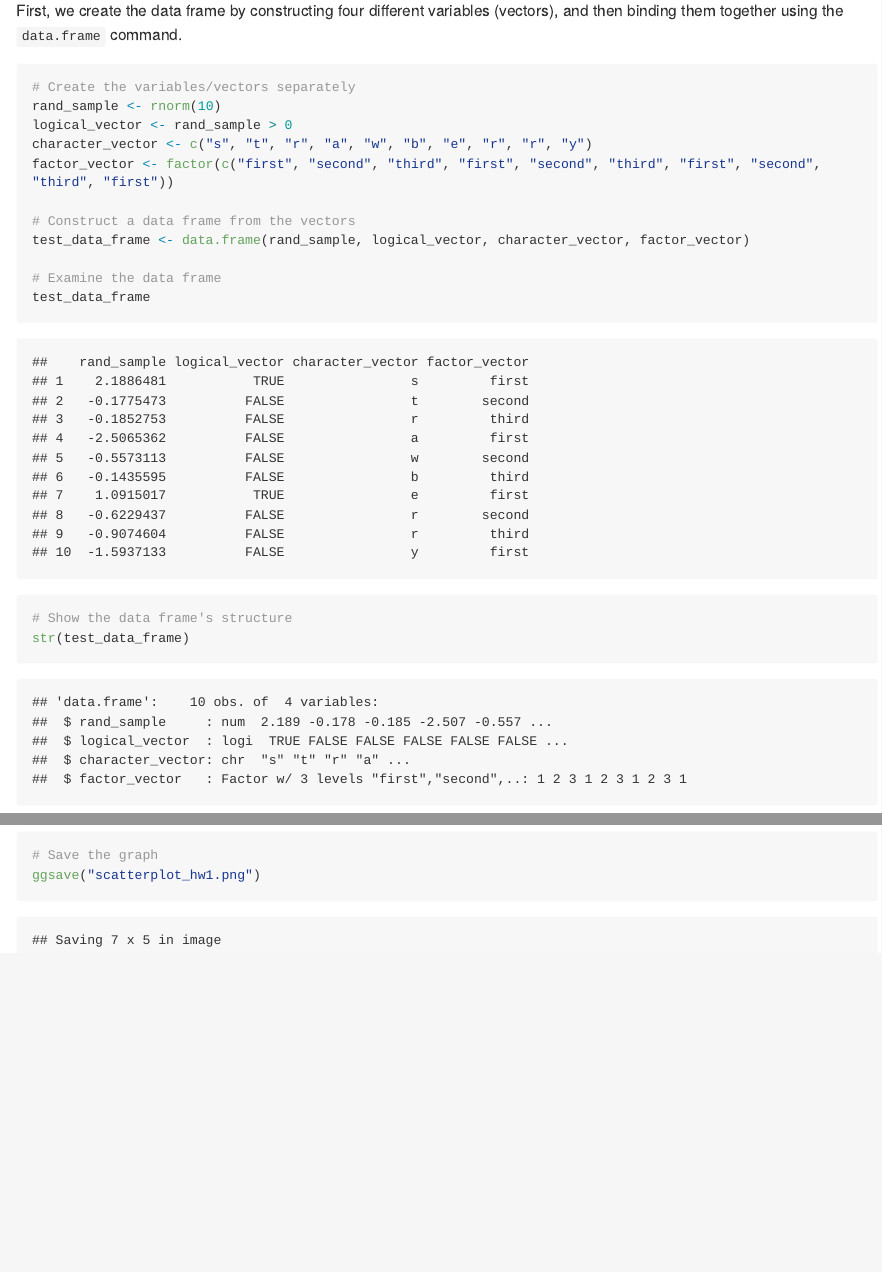
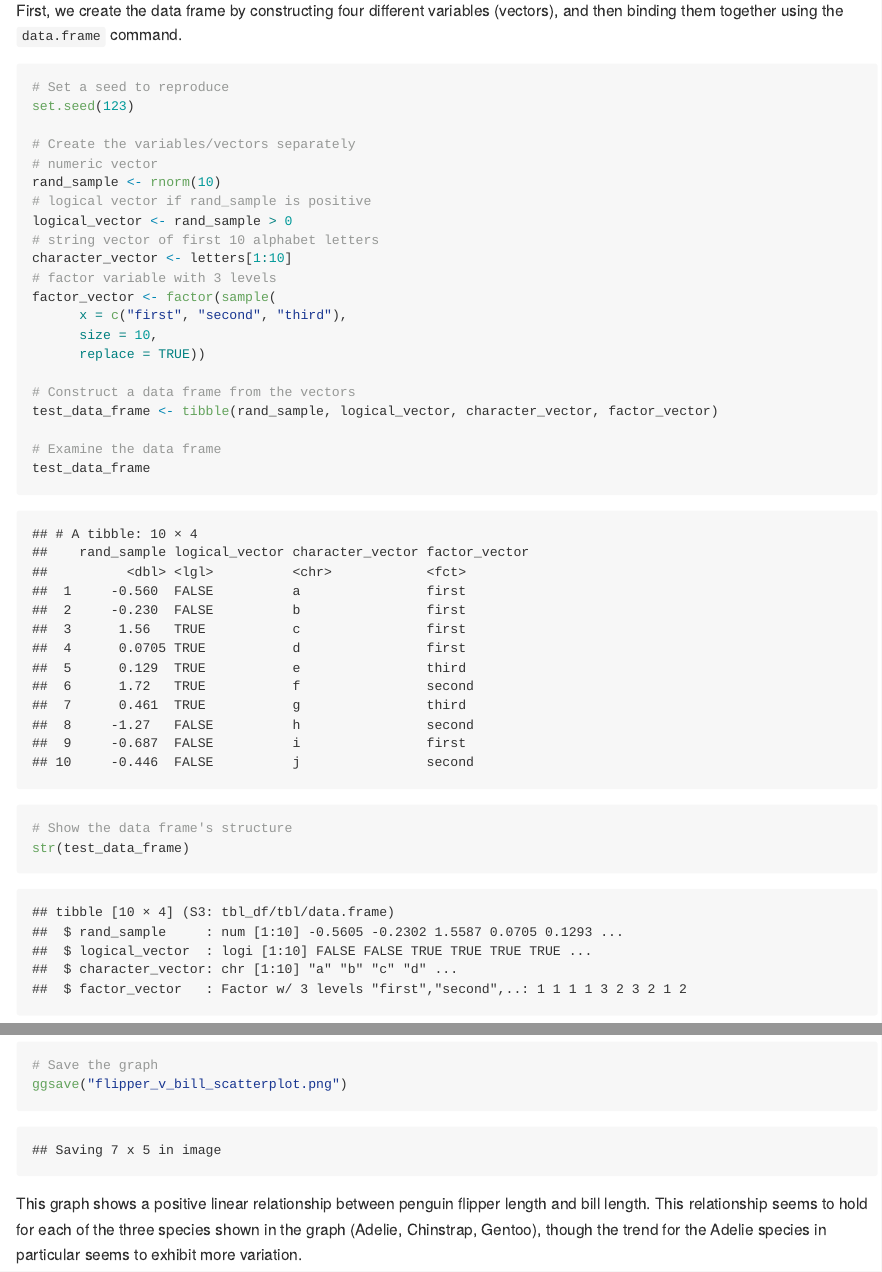
Before and after one commit to zacharykatz1/p8105_hw1_zak2132, an R Markdown document (p8105_hw1_zak2132.Rmd): the page in a window 1100 px wide, from 440 px down, and a second part further down, joined at a grey line. Rendered offline with R 4.5, knitr and Pandoc, with nearby package versions; code that draws random numbers runs with fixed seeds of ours; long lines of code are wrapped.

Commit message:
Updated tibble code and ggplot name

````diff
--- a/p8105_hw1_zak2132.Rmd
+++ b/p8105_hw1_zak2132.Rmd
@@ -26,15 +26,24 @@ Problem 1 asks us to create a data frame comprised of:
 First, we create the data frame by constructing four different variables (vectors), and then binding them together using the `data.frame` command.
 
 ```{r create_data_frame}
+# Set a seed to reproduce
+set.seed(123)
 
 # Create the variables/vectors separately
+# numeric vector
 rand_sample <- rnorm(10)
+# logical vector if rand_sample is positive
 logical_vector <- rand_sample > 0
-character_vector <- c("s", "t", "r", "a", "w", "b", "e", "r", "r", "y")
-factor_vector <- factor(c("first", "second", "third", "first", "second", "third", "first", "second", "third", "first"))
+# string vector of first 10 alphabet letters
+character_vector <- letters[1:10]
+# factor variable with 3 levels
+factor_vector <- factor(sample(
+      x = c("first", "second", "third"),
+      size = 10,
+      replace = TRUE))
 
 # Construct a data frame from the vectors
-test_data_frame <- data.frame(rand_sample, logical_vector, character_vector, factor_vector)
+test_data_frame <- tibble(rand_sample, logical_vector, character_vector, factor_vector)
 
 # Examine the data frame
 test_data_frame
@@ -132,5 +141,7 @@ ggplot(data = penguins,
       geom_point()
 
 # Save the graph
-ggsave("scatterplot_hw1.png")
+ggsave("flipper_v_bill_scatterplot.png")
 ```
+
+This graph shows a positive linear relationship between penguin flipper length and bill length. This relationship seems to hold for each of the three species shown in the graph (Adelie, Chinstrap, Gentoo), though the trend for the Adelie species in particular seems to exhibit more variation.
````
Also changed, not shown: p8105_hw1_zak2132.Rmd (6 more changed lines).
